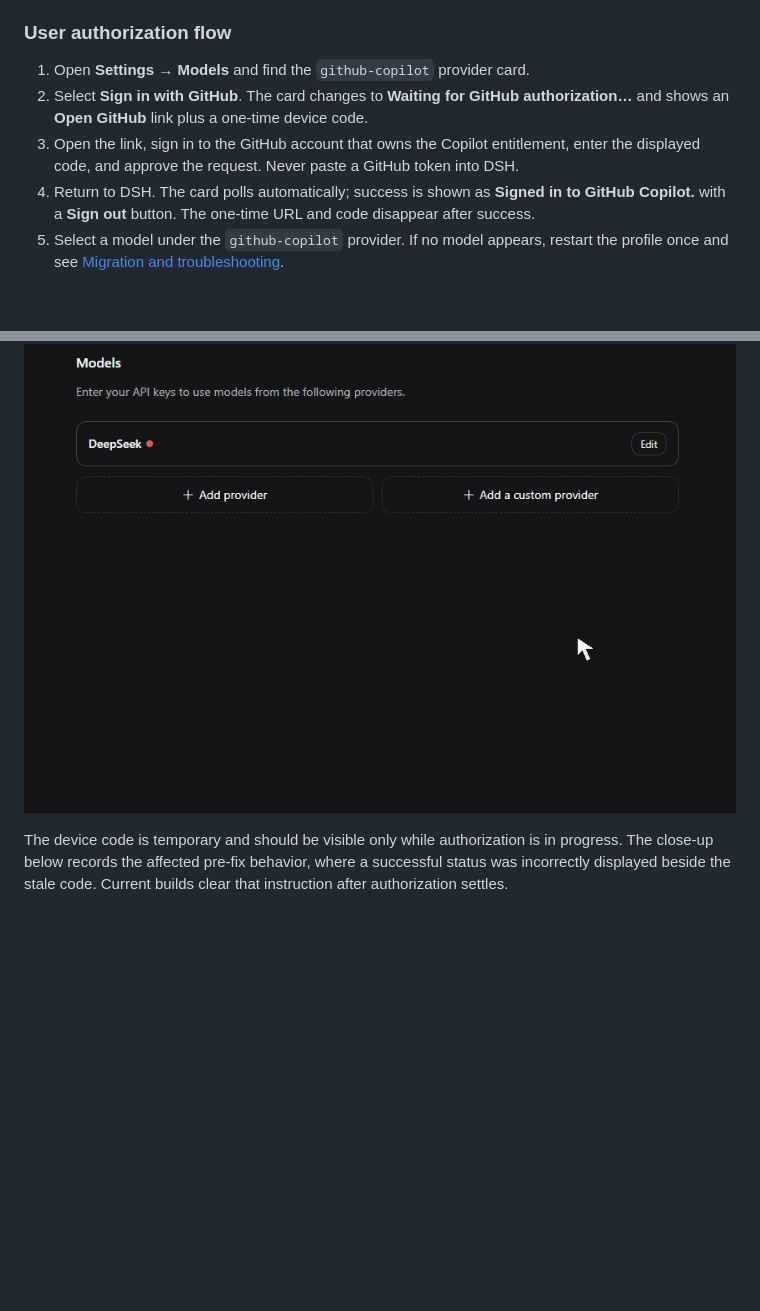
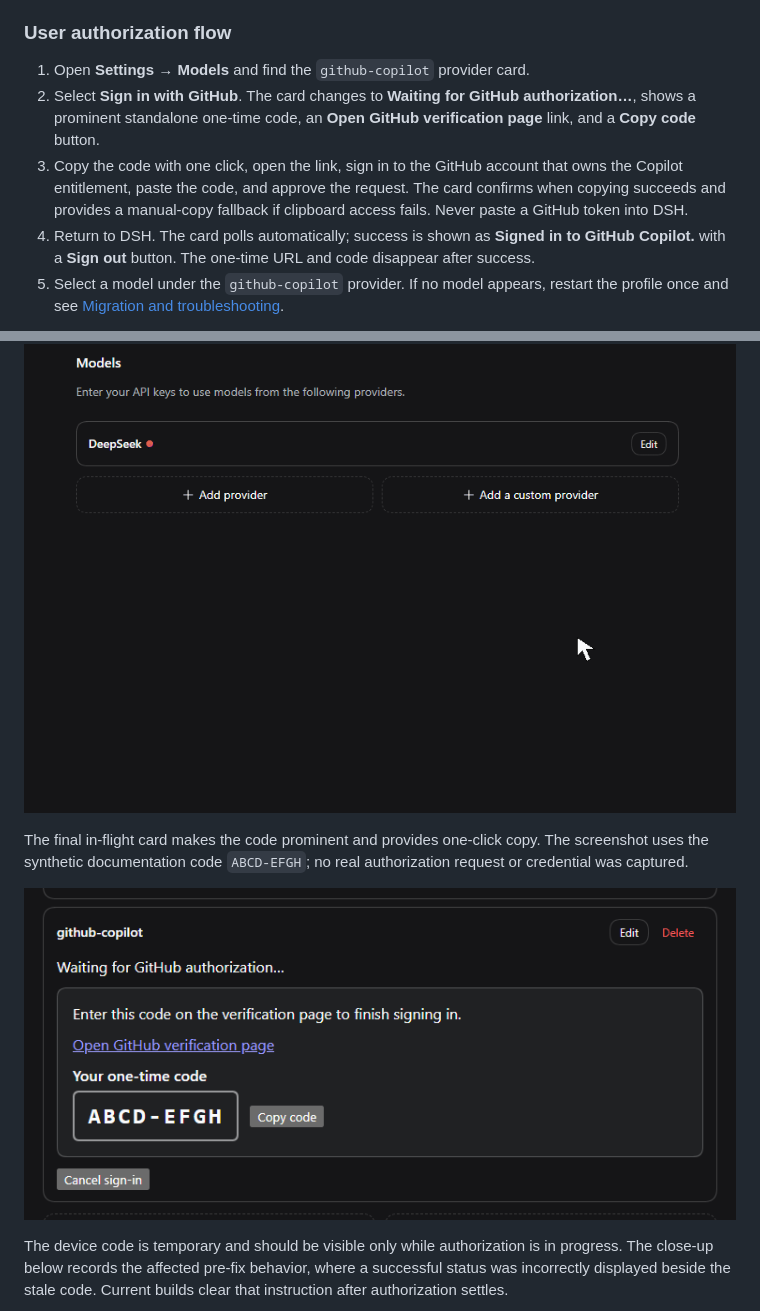
Before and after one commit to cloga/dsh-github-copilot, a Markdown page: README.md, 2 parts joined by grey strips. Rendered like a GitHub page; pictures changed too: docs/images/copilot-device-code-copy.png (added); blank space fills up the shorter version.

Commit message:
feat(auth): improve device code copy UX (#68)
Fixes #67`n`nCo-authored-by: Copilot App <223556219+Copilot@users.noreply.github.com>

```diff
--- a/README.md
+++ b/README.md
@@ -32,14 +32,18 @@ Then open the Models UI listed above, find **GitHub Copilot**, select **Sign in*
 ### User authorization flow
 
 1. Open **Settings → Models** and find the `github-copilot` provider card.
-2. Select **Sign in with GitHub**. The card changes to **Waiting for GitHub authorization…** and shows an **Open GitHub** link plus a one-time device code.
-3. Open the link, sign in to the GitHub account that owns the Copilot entitlement, enter the displayed code, and approve the request. Never paste a GitHub token into DSH.
+2. Select **Sign in with GitHub**. The card changes to **Waiting for GitHub authorization…**, shows a prominent standalone one-time code, an **Open GitHub verification page** link, and a **Copy code** button.
+3. Copy the code with one click, open the link, sign in to the GitHub account that owns the Copilot entitlement, paste the code, and approve the request. The card confirms when copying succeeds and provides a manual-copy fallback if clipboard access fails. Never paste a GitHub token into DSH.
 4. Return to DSH. The card polls automatically; success is shown as **Signed in to GitHub Copilot.** with a **Sign out** button. The one-time URL and code disappear after success.
 5. Select a model under the `github-copilot` provider. If no model appears, restart the profile once and see [Migration and troubleshooting](#migration-and-troubleshooting).
 
 The entry path starts from **Add provider**, continues by selecting **github-copilot**, and then opens the GitHub Copilot authorization card:
 
 ![Animated GitHub Copilot provider setup flow](./docs/images/github-copilot-auth-flow.gif)
+
+The final in-flight card makes the code prominent and provides one-click copy. The screenshot uses the synthetic documentation code `ABCD-EFGH`; no real authorization request or credential was captured.
+
+![Prominent GitHub device code with one-click copy](./docs/images/copilot-device-code-copy.png)
 
 The device code is temporary and should be visible only while authorization is in progress. The close-up below records the affected pre-fix behavior, where a successful status was incorrectly displayed beside the stale code. Current builds clear that instruction after authorization settles.
 
```
Also changed, not shown: README.zh.md (+6 -2 lines), 5 other files.
